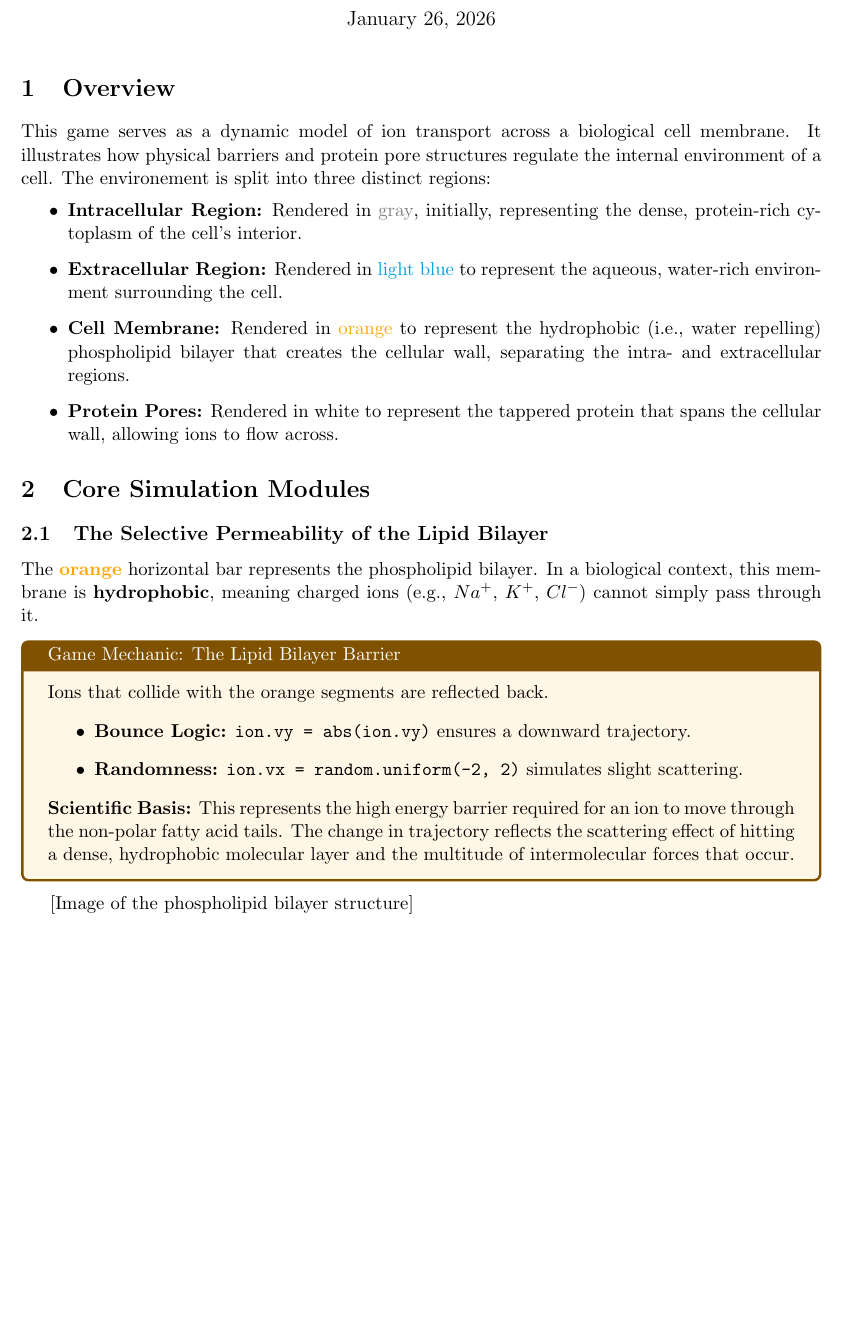
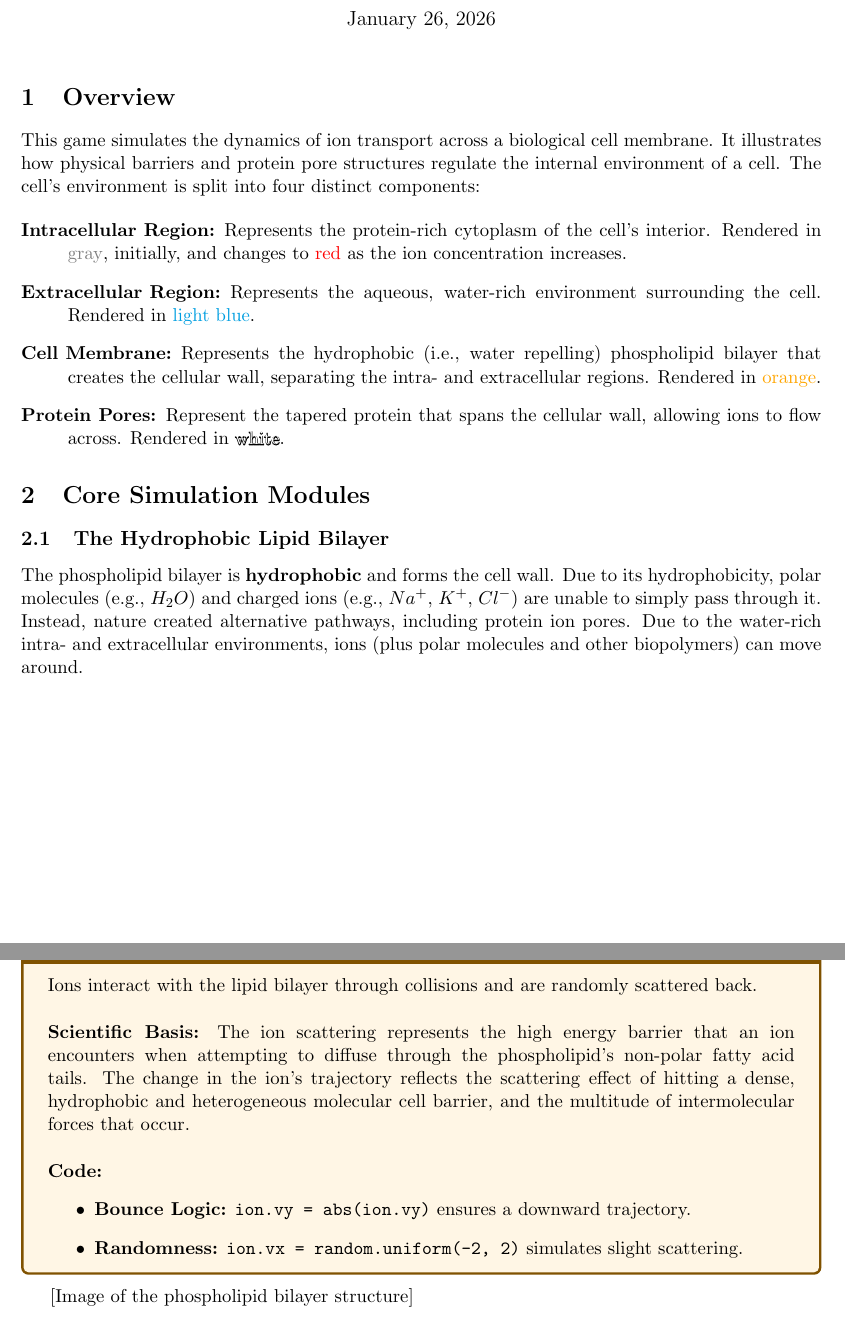
Before and after one commit to karlkirschner/ion_pore_game, a LaTeX document (CytoTransport_game.tex): part of page 1 of 5 before the commit and two parts of pages 1 and 2 of 6 after it, the two joined at a grey line, cut so that both start at the same text, the shorter picture padded with empty space. Compiled offline with pdfLaTeX.

Commit message:
updated the first part of the tex file.

```diff
--- a/CytoTransport_game.tex
+++ b/CytoTransport_game.tex
@@ -5,11 +5,15 @@
 \usepackage{tcolorbox}
 \usepackage{amsmath}
 \usepackage{hyperref}
+\usepackage{enumitem}
 
 % Custom Colors based on Python HEX/RGB
 \definecolor{HBRSblue}{RGB}{0, 158, 224}
 \definecolor{MembraneOrange}{RGB}{255, 165, 0}
 \definecolor{PoreGray}{RGB}{240, 240, 240}
+
+\usepackage[pdftex,outline]{contour}
+\newcommand{\whitefont}[1]{\contour{black}{\textcolor{white}{#1}}}
 
 \title{A Science-Based Ion Transport Simulation Game\\CytoTransport}
 \author{K.N. Kirschner}
@@ -20,26 +24,33 @@
 \maketitle
 
 \section{Overview}
-This game serves as a dynamic model of ion transport across a biological cell membrane. It illustrates how physical barriers and protein pore structures regulate the internal environment of a cell. The environement is split into three distinct regions:
-\begin{itemize}
-    \item \textbf{Intracellular Region:} Rendered in {\color{gray}gray}, initially, representing the dense, protein-rich cytoplasm of the cell's interior.
-    \item \textbf{Extracellular Region:} Rendered in {\color{HBRSblue}light blue} to represent the aqueous, water-rich environment surrounding the cell.
-    \item \textbf{Cell Membrane:} Rendered in {\color{MembraneOrange}orange} to represent the hydrophobic (i.e., water repelling) phospholipid bilayer that creates the cellular wall, separating the intra- and extracellular regions.
-    \item \textbf{Protein Pores:} Rendered in white to represent the tappered protein that spans the cellular wall, allowing ions to flow across.
-\end{itemize}
+This game simulates the dynamics of ion transport across a biological cell membrane. It illustrates how physical barriers and protein pore structures regulate the internal environment of a cell. The cell's environment is split into four distinct components:
+
+\begin{description}
+    \item[Intracellular Region:] Represents the protein-rich cytoplasm of the cell's interior. Rendered in {\color{gray}gray}, initially, and changes to {\color{red}red} as the ion concentration increases.
+
+    \item[Extracellular Region:] Represents the aqueous, water-rich environment surrounding the cell. Rendered in {\color{HBRSblue}light blue}.
+
+    \item[Cell Membrane:] Represents the hydrophobic (i.e., water repelling) phospholipid bilayer that creates the cellular wall, separating the intra- and extracellular regions. Rendered in {\color{MembraneOrange}orange}.
+
+    \item[Protein Pores:] Represent the tapered protein that spans the cellular wall, allowing ions to flow across. Rendered in \whitefont{white}.
+\end{description}
 
 \section{Core Simulation Modules}
 
-\subsection{The Selective Permeability of the Lipid Bilayer}
-The {\color{MembraneOrange}\textbf{orange}} horizontal bar represents the phospholipid bilayer. In a biological context, this membrane is \textbf{hydrophobic}, meaning charged ions (e.g., $Na^+$, $K^+$, $Cl^-$) cannot simply pass through it.
+\subsection{The Hydrophobic Lipid Bilayer}
+The phospholipid bilayer is \textbf{hydrophobic} and forms the cell wall. Due to its hydrophobicity, polar molecules (e.g., $H_2O$) and charged ions (e.g., $Na^+$, $K^+$, $Cl^-$) are unable to simply pass through it. Instead, nature created alternative pathways, including protein ion pores. Due to the water-rich intra- and extracellular environments, ions (plus polar molecules and other biopolymers) can move around.
 
 \begin{tcolorbox}[colback=MembraneOrange!10,colframe=MembraneOrange!50!black,title=Game Mechanic: The Lipid Bilayer Barrier]
-Ions that collide with the orange segments are reflected back.
-\begin{itemize}
-    \item \textbf{Bounce Logic:} \texttt{ion.vy = abs(ion.vy)} ensures a downward trajectory.
-    \item \textbf{Randomness:} \texttt{ion.vx = random.uniform(-2, 2)} simulates slight scattering.
-\end{itemize}
-\textbf{Scientific Basis:} This represents the high energy barrier required for an ion to move through the non-polar fatty acid tails. The change in trajectory reflects the scattering effect of hitting a dense, hydrophobic molecular layer and the multitude of intermolecular forces that occur.
+	Ions interact with the lipid bilayer through collisions and are randomly scattered back.\\
+
+	\textbf{Scientific Basis:} The ion scattering represents the high energy barrier that an ion encounters when attempting to diffuse through the phospholipid's non-polar fatty acid tails. The change in the ion's trajectory reflects the scattering effect of hitting a dense, hydrophobic and heterogeneous molecular cell barrier, and the multitude of intermolecular forces that occur.\\
+
+	\textbf{Code:}
+	\begin{itemize}
+	    \item \textbf{Bounce Logic:} \texttt{ion.vy = abs(ion.vy)} ensures a downward trajectory.
+	    \item \textbf{Randomness:} \texttt{ion.vx = random.uniform(-2, 2)} simulates slight scattering.
+	\end{itemize}
 \end{tcolorbox}
 
 
```
Also changed, not shown: CytoTransport_game.pdf.
